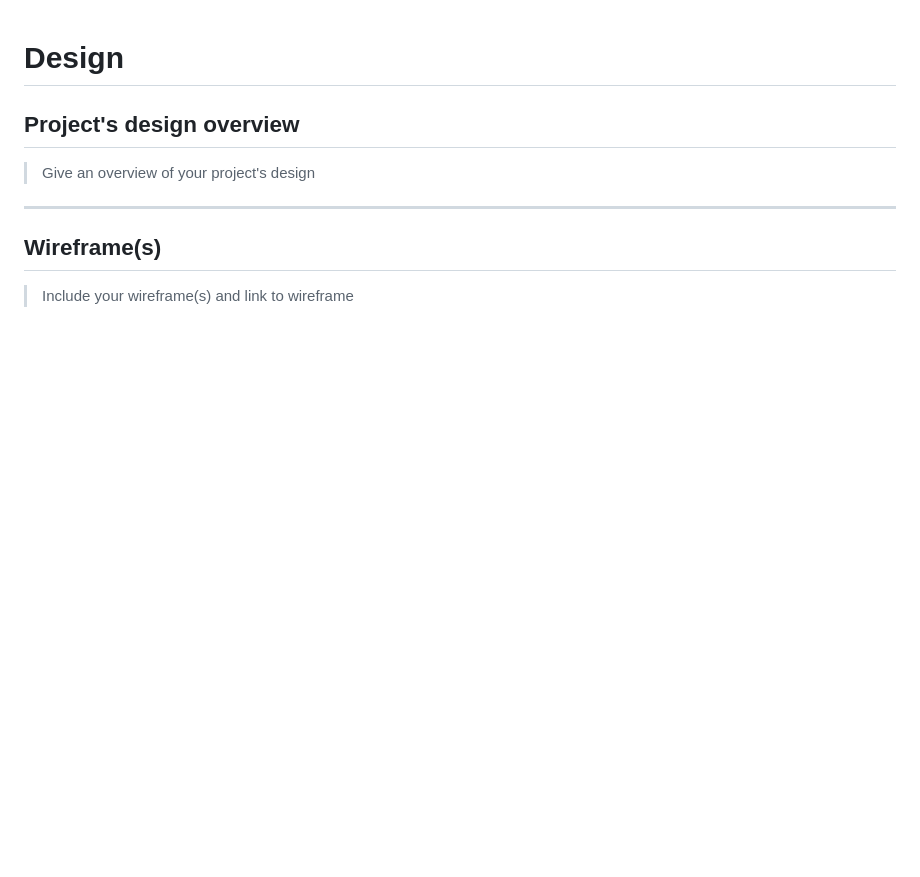
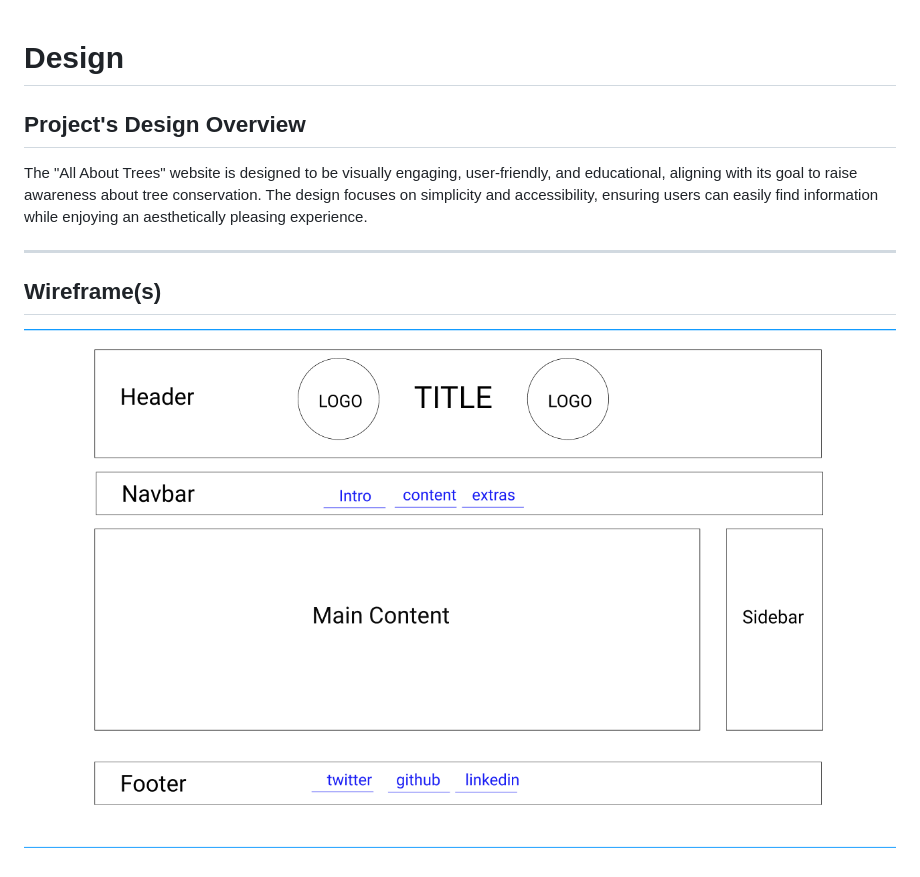
Before and after one commit to BF-FrontEnd-class-2025/group-2-all-about-trees, a Markdown page: planning/design.md, the part around the change. GitHub-like rendering; pictures changed too: planning/wireframe.png (added); blank space fills up the shorter version.

Commit message:
add design wireframe

```diff
--- a/planning/design.md
+++ b/planning/design.md
@@ -1,17 +1,15 @@
 # Design
 
-## Project's design overview
+## Project's Design Overview
 
-> Give an overview of your project's design
-
-<!-- give an overview of your project's design -->
-<!-- describe the reasoning behind your group's design and wireframe -->
-<!-- include other centralized decisions like fonts, palates, ... -->
+The "All About Trees" website is designed to be visually engaging,
+user-friendly, and educational, aligning with its goal to raise awareness about
+tree conservation. The design focuses on simplicity and accessibility, ensuring
+users can easily find information while enjoying an aesthetically pleasing
+experience.
 
 ---
 
 ## Wireframe(s)
 
-> Include your wireframe(s) and link to wireframe
-
-<!-- provide a link to your wireframe documenting on Figma, or wherever it is -->
+![](./wireframe.png)
```
Also changed, not shown: planning/user-personas.md (+2 -1 lines).
